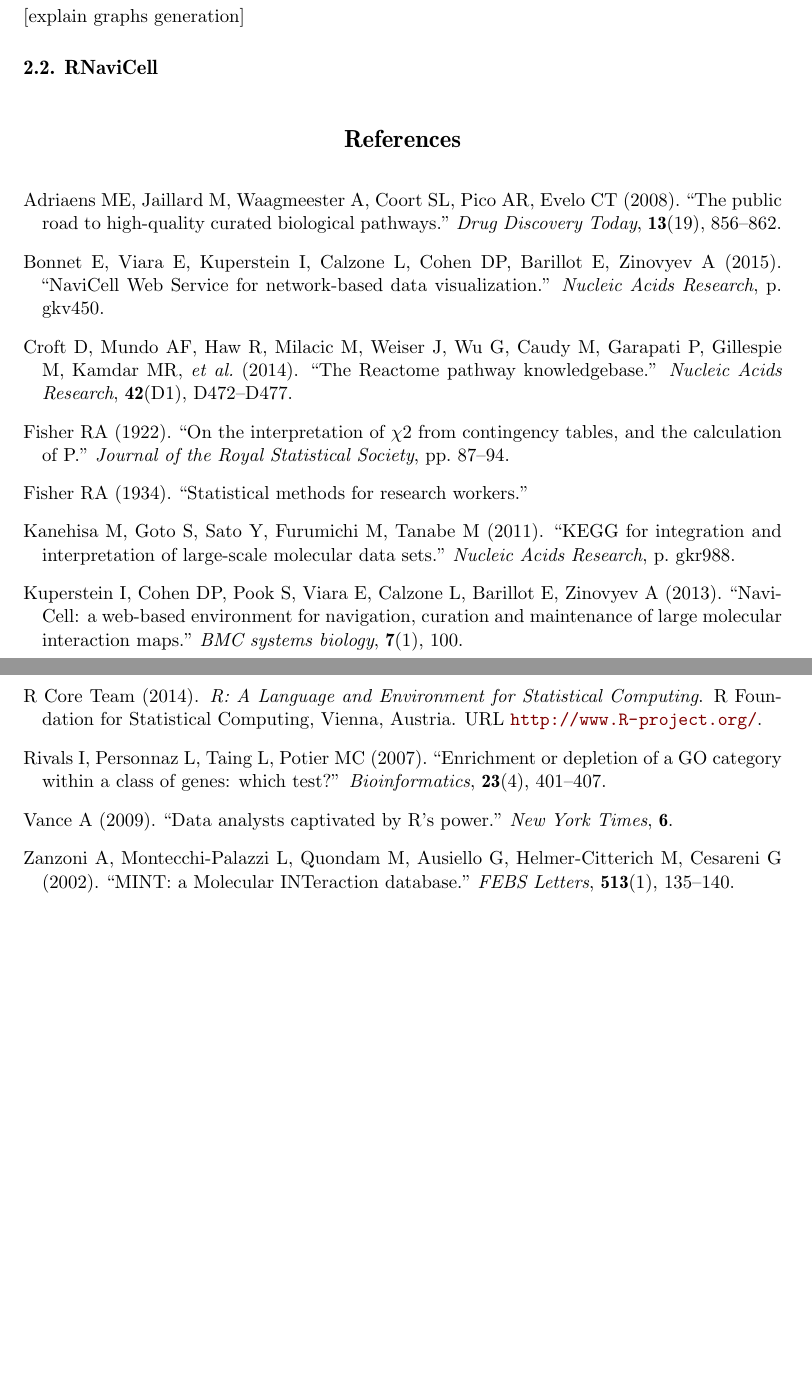
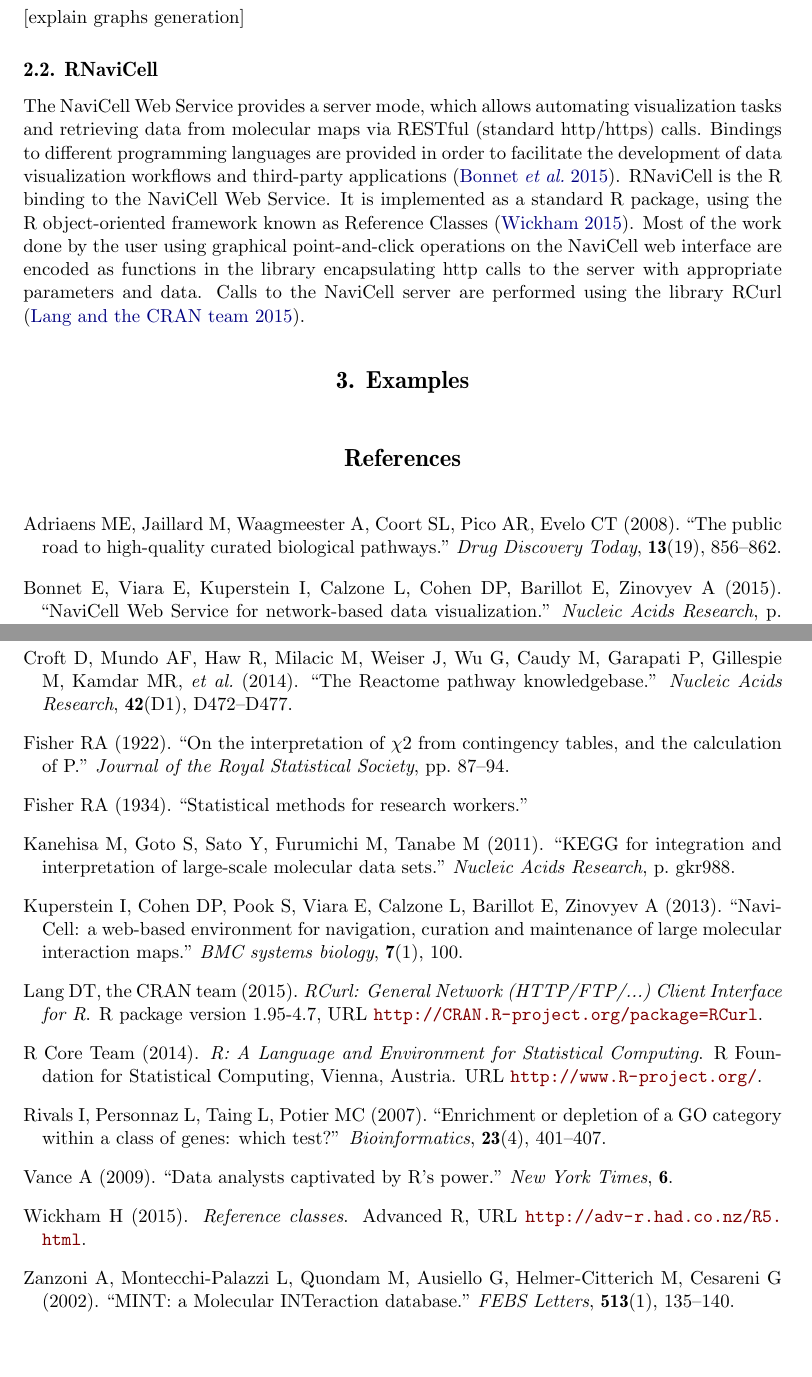
Before and after one commit to sysbio-curie/ACSNMineR, a LaTeX document (jss/article.tex): two parts of pages 4 and 5 of 5, joined at a grey line, cut so that both start at the same text, the shorter picture padded with empty space. Compiled offline with pdfLaTeX.

Commit message:
[skip ci] jss update

```diff
--- a/jss/article.tex
+++ b/jss/article.tex
@@ -234,7 +234,20 @@
 
 \subsection{RNaviCell}
 
+The NaviCell Web Service provides a server mode, which allows automating
+visualization tasks and retrieving data from molecular maps via RESTful
+(standard http/https) calls. Bindings to different programming languages are
+provided in order to facilitate the development of data visualization workflows and
+third-party applications \citep{bonnet2015navicell}. RNaviCell is the R binding
+to the NaviCell Web Service. It is implemented as a standard R package, using
+the R object-oriented framework known as Reference Classes \citep{hwR5}. Most
+of the work done by the user using graphical point-and-click operations on the
+NaviCell web interface are encoded as functions in the library encapsulating
+http calls to the server with appropriate parameters and data. Calls to the
+NaviCell server are performed using the library RCurl \citep{rcurl2015}.
 
+
+\section[Examples]{Examples}
 
 %\bibliographystyle{jss}
 \bibliography{biblio}
```
Also changed, not shown: jss/biblio.bib (+24 -0 lines).
